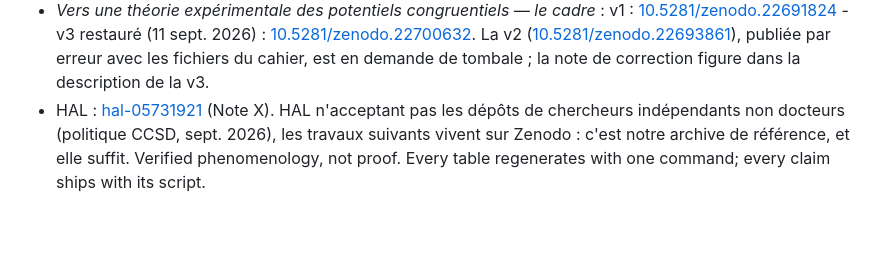
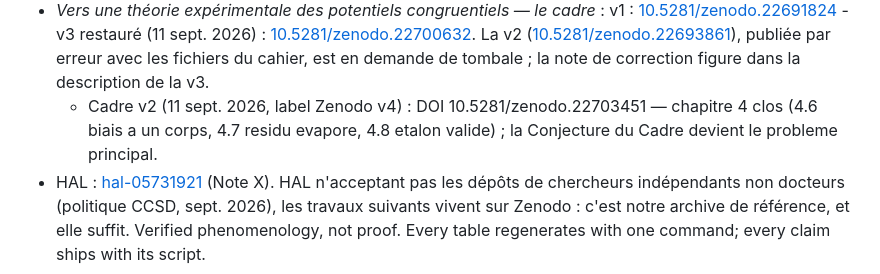
Before and after one commit to fouad-bensmail/congruential-audit, a Markdown page: README.md, the part around the change. GitHub-like rendering; blank space fills up the shorter version.

Commit message:
cadre v2 publie : DOI 10.5281/zenodo.22703451 (label Zenodo v4)

```diff
--- a/README.md
+++ b/README.md
@@ -55,6 +55,9 @@ weak-entropy or flawed-PRNG key generation.
   La v2 ([10.5281/zenodo.22693861](https://doi.org/10.5281/zenodo.22693861)),
   publiée par erreur avec les fichiers du cahier, est en demande de tombale ;
   la note de correction figure dans la description de la v3.
+  - Cadre v2 (11 sept. 2026, label Zenodo v4) : DOI 10.5281/zenodo.22703451 —
+  chapitre 4 clos (4.6 biais a un corps, 4.7 residu evapore, 4.8 etalon valide) ;
+  la Conjecture du Cadre devient le probleme principal.
 - HAL : [hal-05731921](https://hal.science/hal-05731921) (Note X).
   HAL n'acceptant pas les dépôts de chercheurs indépendants non docteurs
   (politique CCSD, sept. 2026), les travaux suivants vivent sur Zenodo :
```
